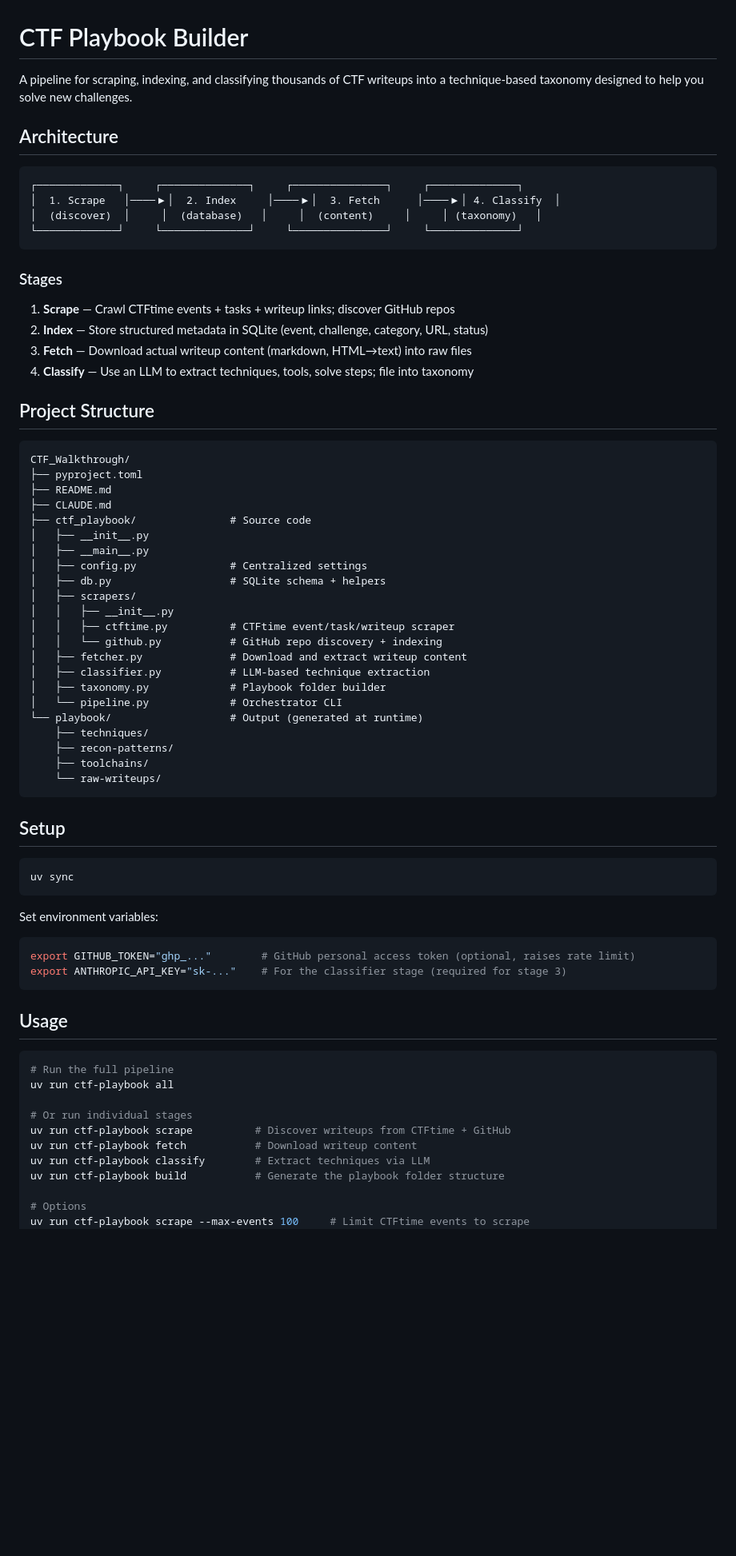
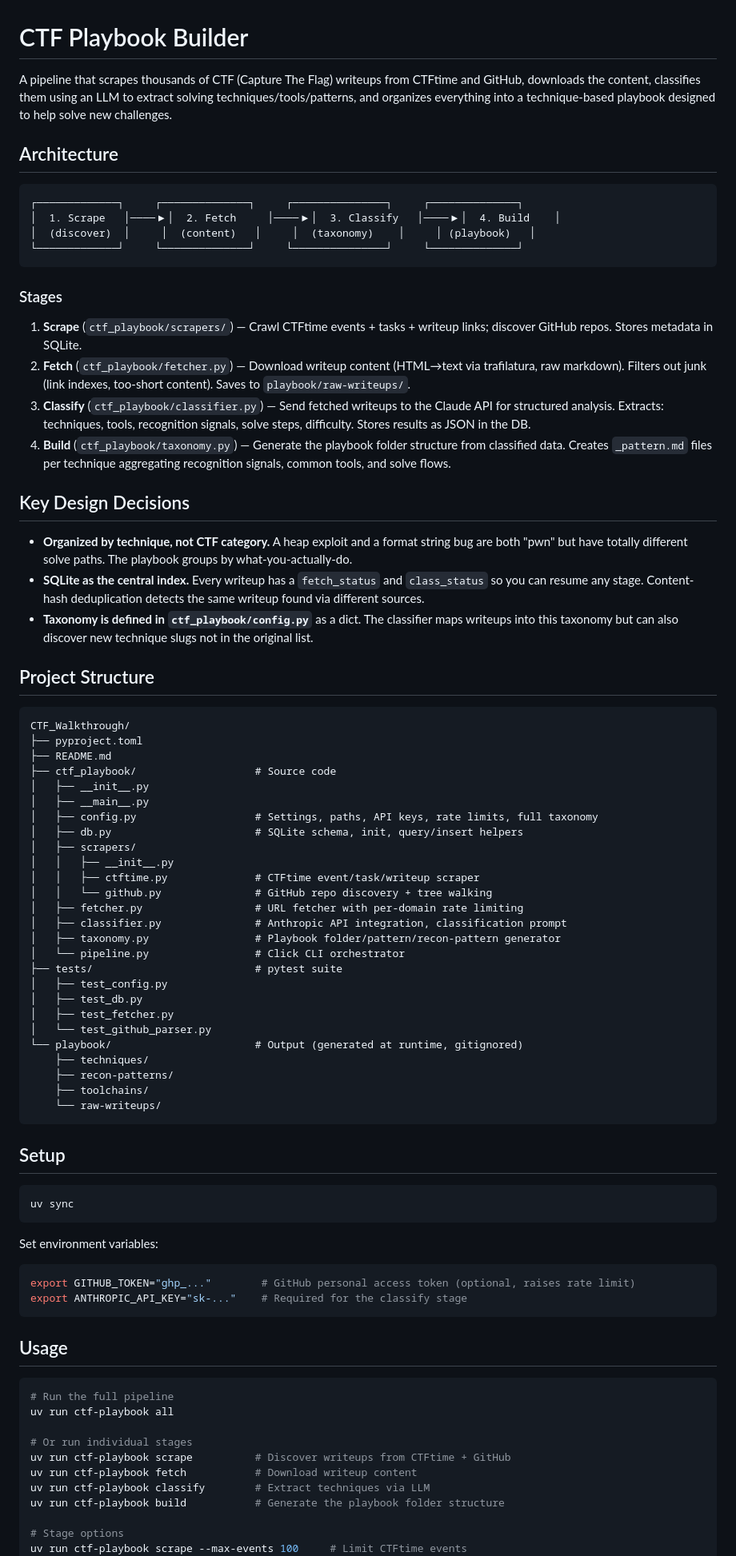
Before and after one commit to ef-pa/CTF_Playbook, a Markdown page: README.md, the part around one of its changes. Shown at 80% size. GitHub-like rendering; blank space fills up the shorter version.

Commit message:
Merge CLAUDE.md into README.md and delete CLAUDE.md

````diff
--- a/README.md
+++ b/README.md
@@ -1,23 +1,30 @@
 # CTF Playbook Builder
 
-A pipeline for scraping, indexing, and classifying thousands of CTF writeups into a
-technique-based taxonomy designed to help you solve new challenges.
+A pipeline that scrapes thousands of CTF (Capture The Flag) writeups from CTFtime and GitHub,
+downloads the content, classifies them using an LLM to extract solving techniques/tools/patterns,
+and organizes everything into a technique-based playbook designed to help solve new challenges.
 
 ## Architecture
 
 ```
 ┌─────────────┐     ┌──────────────┐     ┌───────────────┐     ┌──────────────┐
-│  1. Scrape   │────▶│  2. Index     │────▶│  3. Fetch      │────▶│ 4. Classify  │
-│  (discover)  │     │  (database)   │     │  (content)     │     │ (taxonomy)   │
+│  1. Scrape   │────▶│  2. Fetch     │────▶│  3. Classify   │────▶│  4. Build    │
+│  (discover)  │     │  (content)   │     │  (taxonomy)    │     │ (playbook)   │
 └─────────────┘     └──────────────┘     └───────────────┘     └──────────────┘
 ```
 
 ### Stages
 
-1. **Scrape** — Crawl CTFtime events + tasks + writeup links; discover GitHub repos
-2. **Index** — Store structured metadata in SQLite (event, challenge, category, URL, status)
-3. **Fetch** — Download actual writeup content (markdown, HTML→text) into raw files
-4. **Classify** — Use an LLM to extract techniques, tools, solve steps; file into taxonomy
+1. **Scrape** (`ctf_playbook/scrapers/`) — Crawl CTFtime events + tasks + writeup links; discover GitHub repos. Stores metadata in SQLite.
+2. **Fetch** (`ctf_playbook/fetcher.py`) — Download writeup content (HTML→text via trafilatura, raw markdown). Filters out junk (link indexes, too-short content). Saves to `playbook/raw-writeups/`.
+3. **Classify** (`ctf_playbook/classifier.py`) — Send fetched writeups to the Claude API for structured analysis. Extracts: techniques, tools, recognition signals, solve steps, difficulty. Stores results as JSON in the DB.
+4. **Build** (`ctf_playbook/taxonomy.py`) — Generate the playbook folder structure from classified data. Creates `_pattern.md` files per technique aggregating recognition signals, common tools, and solve flows.
+
+## Key Design Decisions
+
+- **Organized by technique, not CTF category.** A heap exploit and a format string bug are both "pwn" but have totally different solve paths. The playbook groups by what-you-actually-do.
+- **SQLite as the central index.** Every writeup has a `fetch_status` and `class_status` so you can resume any stage. Content-hash deduplication detects the same writeup found via different sources.
+- **Taxonomy is defined in `ctf_playbook/config.py`** as a dict. The classifier maps writeups into this taxonomy but can also discover new technique slugs not in the original list.
 
 ## Project Structure
 
@@ -25,21 +32,25 @@ technique-based taxonomy designed to help you solve new challenges.
 CTF_Walkthrough/
 ├── pyproject.toml
 ├── README.md
-├── CLAUDE.md
-├── ctf_playbook/               # Source code
+├── ctf_playbook/                   # Source code
 │   ├── __init__.py
 │   ├── __main__.py
-│   ├── config.py               # Centralized settings
-│   ├── db.py                   # SQLite schema + helpers
+│   ├── config.py                   # Settings, paths, API keys, rate limits, full taxonomy
+│   ├── db.py                       # SQLite schema, init, query/insert helpers
 │   ├── scrapers/
 │   │   ├── __init__.py
-│   │   ├── ctftime.py          # CTFtime event/task/writeup scraper
-│   │   └── github.py           # GitHub repo discovery + indexing
-│   ├── fetcher.py              # Download and extract writeup content
-│   ├── classifier.py           # LLM-based technique extraction
-│   ├── taxonomy.py             # Playbook folder builder
-│   └── pipeline.py             # Orchestrator CLI
-└── playbook/                   # Output (generated at runtime)
+│   │   ├── ctftime.py              # CTFtime event/task/writeup scraper
+│   │   └── github.py               # GitHub repo discovery + tree walking
+│   ├── fetcher.py                  # URL fetcher with per-domain rate limiting
+│   ├── classifier.py               # Anthropic API integration, classification prompt
+│   ├── taxonomy.py                 # Playbook folder/pattern/recon-pattern generator
+│   └── pipeline.py                 # Click CLI orchestrator
+├── tests/                          # pytest suite
+│   ├── test_config.py
+│   ├── test_db.py
+│   ├── test_fetcher.py
+│   └── test_github_parser.py
+└── playbook/                       # Output (generated at runtime, gitignored)
     ├── techniques/
     ├── recon-patterns/
     ├── toolchains/
@@ -55,7 +66,7 @@ uv sync
 Set environment variables:
 ```bash
 export GITHUB_TOKEN="ghp_..."        # GitHub personal access token (optional, raises rate limit)
-export ANTHROPIC_API_KEY="sk-..."    # For the classifier stage (required for stage 3)
+export ANTHROPIC_API_KEY="sk-..."    # Required for the classify stage
 ```
 
 ## Usage
@@ -70,6 +81,6 @@ uv run ctf-playbook fetch           # Download writeup content
 uv run ctf-playbook classify        # Extract techniques via LLM
 uv run ctf-playbook build           # Generate the playbook folder structure
 
-# Options
-uv run ctf-playbook scrape --max-events 100     # Limit CTFtime events to scrape
+# Stage options
+uv run ctf-playbook scrape --max-events 100     # Limit CTFtime events
 uv run ctf-playbook scrape --source github      # Only scrape GitHub
````
Also changed, not shown: other parts of README.md (+19 -4 lines), CLAUDE.md (deleted, +0 -60 lines).
